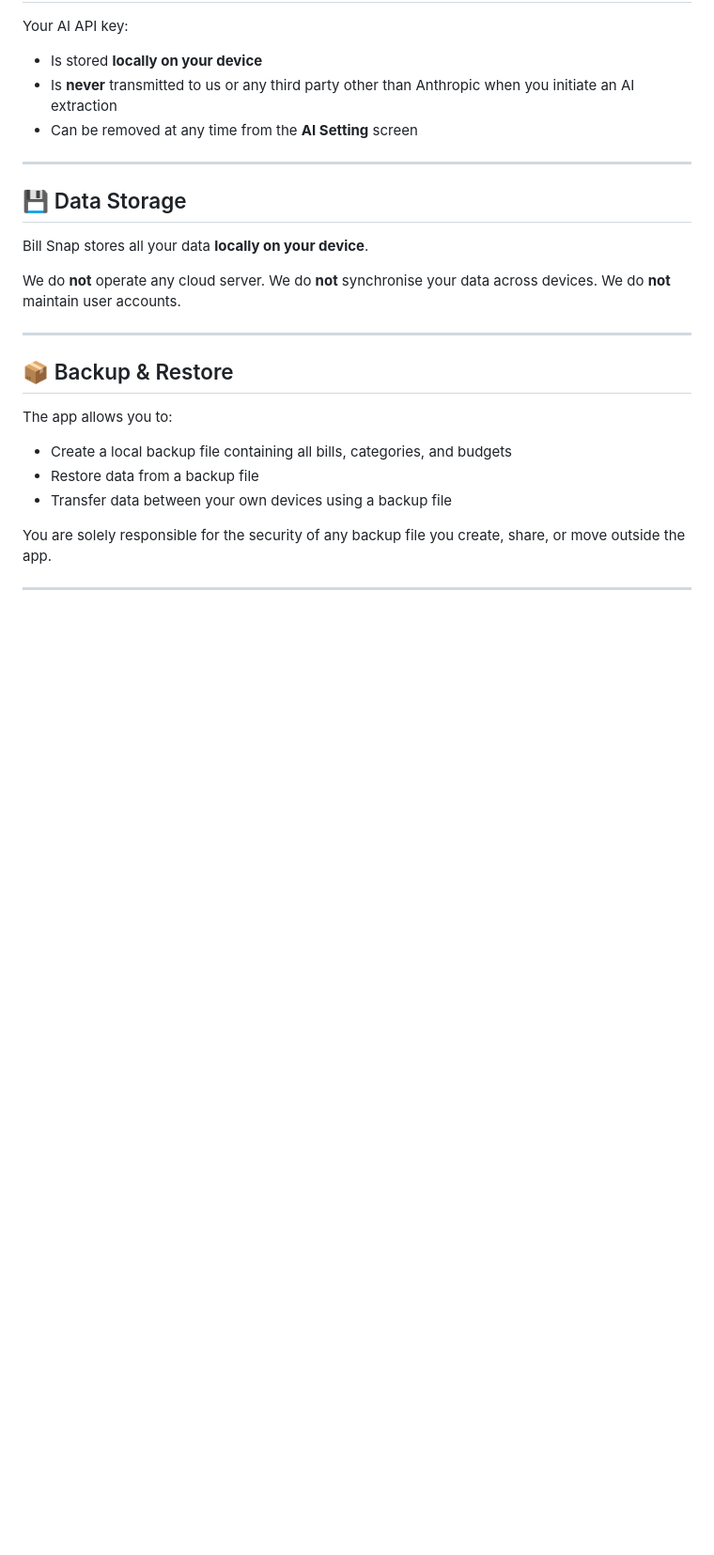
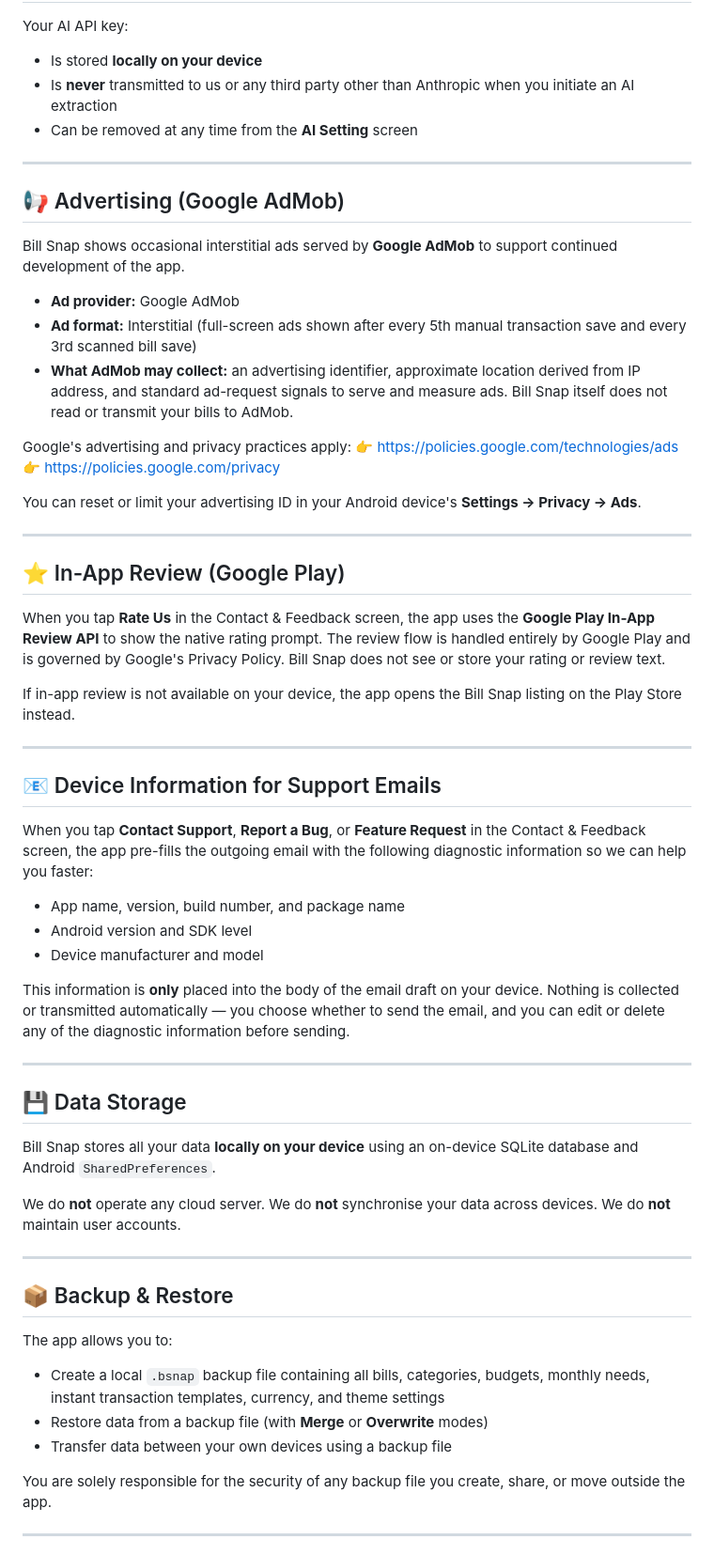
Before and after one commit to cameounix/cameounix.github.io, a Markdown page: README.md, the part around one of its changes. Shown at 94% size. Rendered like a GitHub page; blank space fills up the shorter version.

Commit message:
Update README.md
new feature instant tranction and monly needs

```diff
--- a/README.md
+++ b/README.md
@@ -71,9 +77,45 @@ Your AI API key:
 
 ---
 
+## 📢 Advertising (Google AdMob)
+
+Bill Snap shows occasional interstitial ads served by **Google AdMob** to support continued development of the app.
+
+- **Ad provider:** Google AdMob
+- **Ad format:** Interstitial (full-screen ads shown after every 5th manual transaction save and every 3rd scanned bill save)
+- **What AdMob may collect:** an advertising identifier, approximate location derived from IP address, and standard ad-request signals to serve and measure ads. Bill Snap itself does not read or transmit your bills to AdMob.
+
+Google's advertising and privacy practices apply:
+👉 https://policies.google.com/technologies/ads
+👉 https://policies.google.com/privacy
+
+You can reset or limit your advertising ID in your Android device's **Settings → Privacy → Ads**.
+
+---
+
+## ⭐ In-App Review (Google Play)
+
+When you tap **Rate Us** in the Contact & Feedback screen, the app uses the **Google Play In-App Review API** to show the native rating prompt. The review flow is handled entirely by Google Play and is governed by Google's Privacy Policy. Bill Snap does not see or store your rating or review text.
+
+If in-app review is not available on your device, the app opens the Bill Snap listing on the Play Store instead.
+
+---
+
+## 📧 Device Information for Support Emails
+
+When you tap **Contact Support**, **Report a Bug**, or **Feature Request** in the Contact & Feedback screen, the app pre-fills the outgoing email with the following diagnostic information so we can help you faster:
+
+- App name, version, build number, and package name
+- Android version and SDK level
+- Device manufacturer and model
+
+This information is **only** placed into the body of the email draft on your device. Nothing is collected or transmitted automatically — you choose whether to send the email, and you can edit or delete any of the diagnostic information before sending.
+
+---
+
 ## 💾 Data Storage
 
-Bill Snap stores all your data **locally on your device**.
+Bill Snap stores all your data **locally on your device** using an on-device SQLite database and Android `SharedPreferences`.
 
 We do **not** operate any cloud server. We do **not** synchronise your data across devices. We do **not** maintain user accounts.
 
@@ -82,8 +124,8 @@ We do **not** operate any cloud server. We do **not** synchronise your data acro
 ## 📦 Backup & Restore
 
 The app allows you to:
-- Create a local backup file containing all bills, categories, and budgets
-- Restore data from a backup file
+- Create a local `.bsnap` backup file containing all bills, categories, budgets, monthly needs, instant transaction templates, currency, and theme settings
+- Restore data from a backup file (with **Merge** or **Overwrite** modes)
 - Transfer data between your own devices using a backup file
 
 You are solely responsible for the security of any backup file you create, share, or move outside the app.
```
Also changed, not shown: other parts of README.md (+34 -13 lines).
